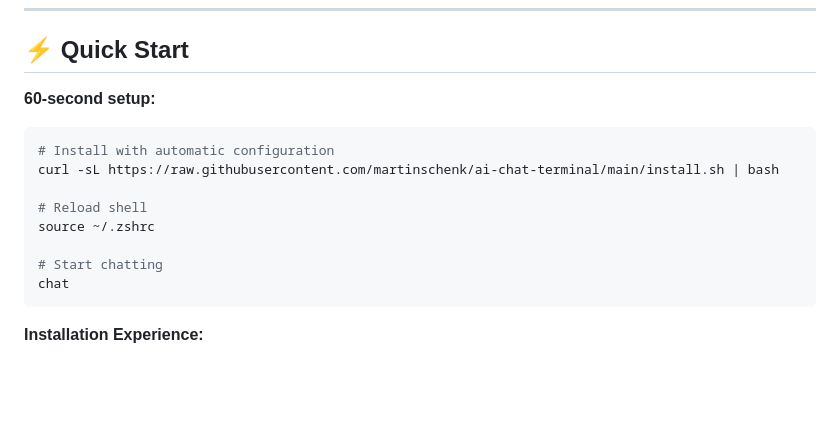
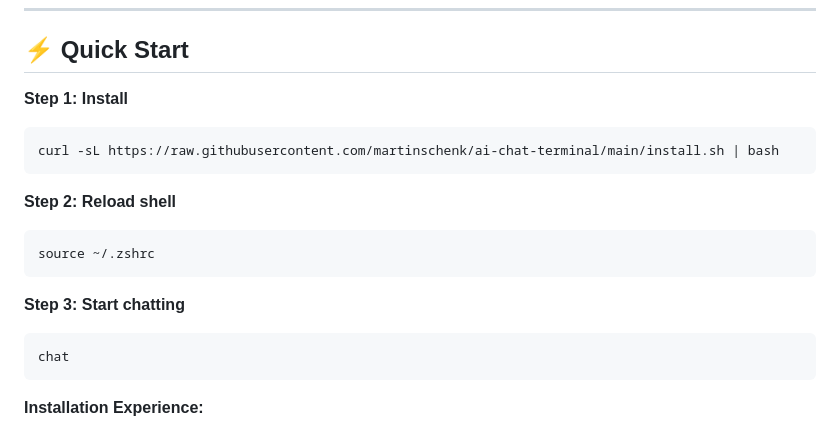
Before and after one commit to martinschenk/ai-chat-terminal, a Markdown page: README.md, the part around the change. GitHub-like rendering; blank space fills up the shorter version.

Commit message:
docs: Separate Quick Start commands for better UX
Each command now in its own code block so users can copy-paste one at a time.
This prevents issues with the long-running curl install command.

````diff
--- a/README.md
+++ b/README.md
@@ -56,16 +56,18 @@
 
 ## ⚡ Quick Start
 
-**60-second setup:**
+**Step 1: Install**
+```bash
+curl -sL https://raw.githubusercontent.com/martinschenk/ai-chat-terminal/main/install.sh | bash
+```
 
+**Step 2: Reload shell**
 ```bash
-# Install with automatic configuration
-curl -sL https://raw.githubusercontent.com/martinschenk/ai-chat-terminal/main/install.sh | bash
+source ~/.zshrc
+```
 
-# Reload shell
-source ~/.zshrc
-
-# Start chatting
+**Step 3: Start chatting**
+```bash
 chat
 ```
 
````
